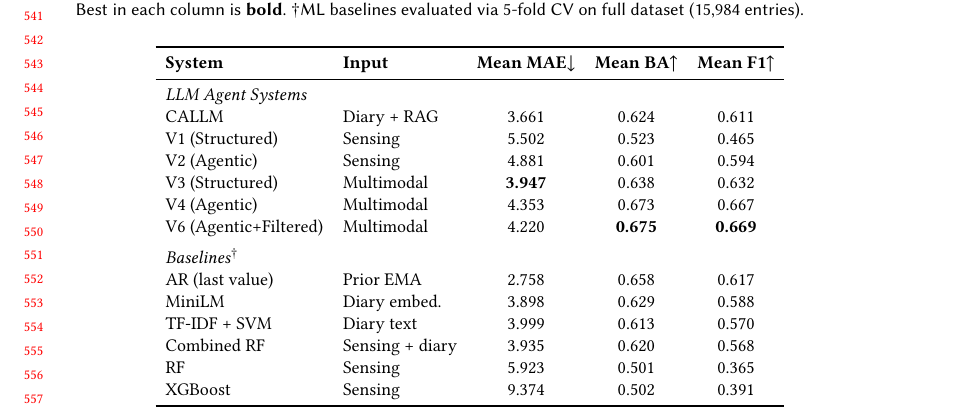
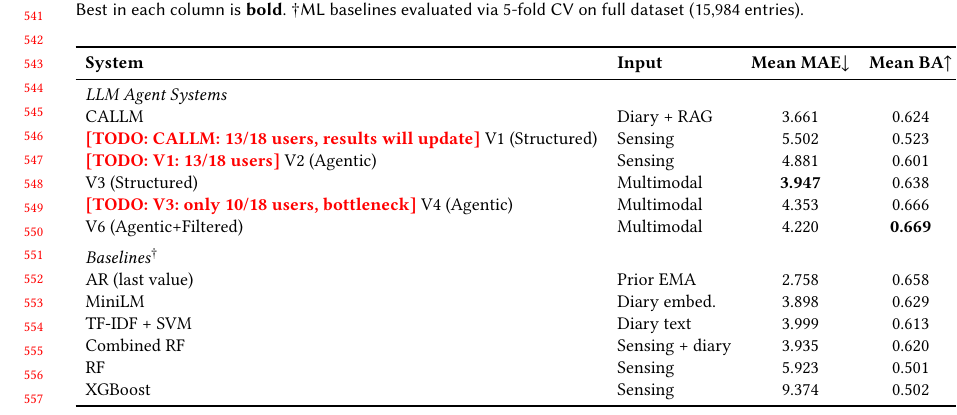
Before and after one commit to BarnesLab/proactive-affective-agent, a LaTeX paper (draft/main.tex): part of page 12 of 24, cut so that both start at the same text. Compiled offline with pdfLaTeX.

Commit message:
auto:  1 file changed, 5 insertions(+), 5 deletions(-)

```diff
--- a/draft/main.tex
+++ b/draft/main.tex
@@ -423,12 +423,12 @@ Table~\ref{tab:main_results} and Figure~\ref{fig:ba_comparison} present aggregat
 \textbf{System} & \textbf{Input} & \textbf{Mean MAE}$\downarrow$ & \textbf{Mean BA}$\uparrow$ & \textbf{Mean F1}$\uparrow$ \\
 \midrule
 \multicolumn{5}{l}{\emph{LLM Agent Systems}} \\
-CALLM & Diary + RAG & 3.661 & 0.624 & 0.611 \\
-V1 (Structured) & Sensing & 5.502 & 0.523 & 0.465 \\
+CALLM & Diary + RAG & 3.661 & 0.624 & 0.611 \\ \todo{CALLM: 13/18 users, results will update}
+V1 (Structured) & Sensing & 5.502 & 0.523 & 0.465 \\ \todo{V1: 13/18 users}
 V2 (Agentic) & Sensing & 4.881 & 0.601 & 0.594 \\
-V3 (Structured) & Multimodal & \textbf{3.947} & 0.638 & 0.632 \\
-V4 (Agentic) & Multimodal & 4.353 & 0.673 & 0.667 \\
-V6 (Agentic+Filtered) & Multimodal & 4.220 & \textbf{0.675} & \textbf{0.669} \\
+V3 (Structured) & Multimodal & \textbf{3.947} & 0.638 & 0.632 \\ \todo{V3: only 10/18 users, bottleneck}
+V4 (Agentic) & Multimodal & 4.353 & 0.666 & 0.660 \\
+V6 (Agentic+Filtered) & Multimodal & 4.220 & \textbf{0.669} & \textbf{0.663} \\
 \addlinespace
 \multicolumn{5}{l}{\emph{Baselines}$^\dagger$} \\
 AR (last value) & Prior EMA & 2.758 & 0.658 & 0.617 \\
```
